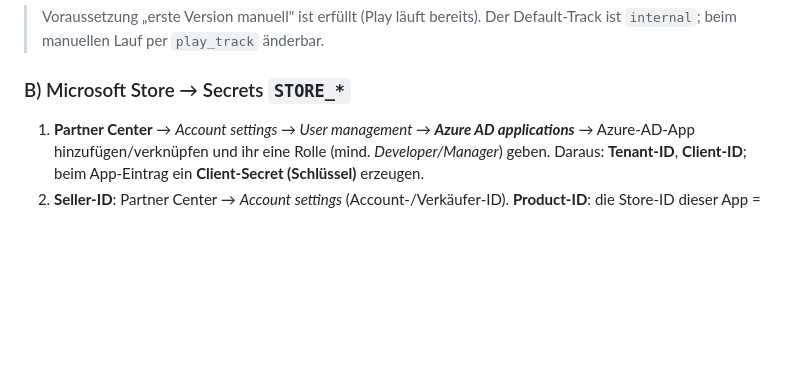
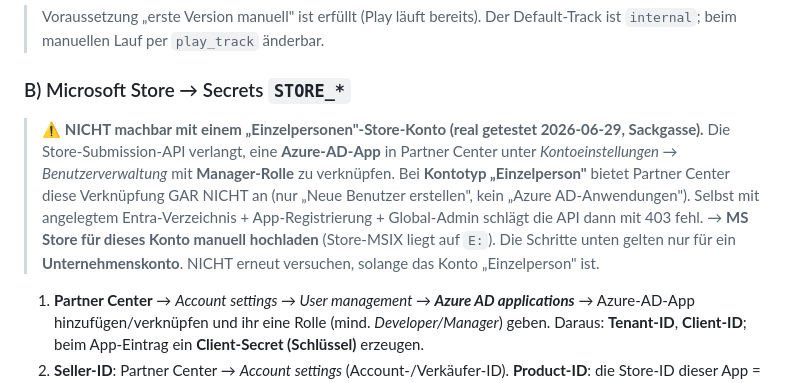
Before and after one commit to andreaswurzer110-hub/notizblock, a Markdown page: docs/store-upload.md, the part around the change. Drawn GitHub-style; blank space fills up the shorter version.

Commit message:
Doku: MS-Store-Upload mit Einzelpersonen-Konto nicht moeglich (Sackgasse)
Google Play ist scharf geschaltet (Secret PLAY_SERVICE_ACCOUNT_JSON). Der
MS-Store-Upload ueber die Submission-API ist mit einem "Einzelpersonen"-
Store-Konto NICHT moeglich: Partner Center bietet die noetige Azure-AD-App-
Verknuepfung (Manager-Rolle) dort gar nicht an -> Token wird mit 403
abgelehnt. MS Store bleibt manuell; STORE_*-Secrets bewusst nicht gesetzt
(Store-Job ueberspringt). In docs/store-upload.md + CLAUDE.md als Sackgasse
dokumentiert.

Co-Authored-By: Claude Opus 4.8 <noreply@anthropic.com>

```diff
--- a/docs/store-upload.md
+++ b/docs/store-upload.md
@@ -59,6 +59,16 @@ Play und Store lassen sich unabhängig scharf schalten.
 
 ### B) Microsoft Store  →  Secrets `STORE_*`
 
+> ⚠️ **NICHT machbar mit einem „Einzelpersonen"-Store-Konto (real getestet 2026-06-29, Sackgasse).**
+> Die Store-Submission-API verlangt, eine **Azure-AD-App** in Partner Center unter
+> *Kontoeinstellungen → Benutzerverwaltung* mit **Manager-Rolle** zu verknüpfen.
+> Bei **Kontotyp „Einzelperson"** bietet Partner Center diese Verknüpfung GAR NICHT
+> an (nur „Neue Benutzer erstellen", kein „Azure AD-Anwendungen"). Selbst mit
+> angelegtem Entra-Verzeichnis + App-Registrierung + Global-Admin schlägt die API
+> dann mit 403 fehl. → **MS Store für dieses Konto manuell hochladen** (Store-MSIX
+> liegt auf `E:`). Die Schritte unten gelten nur für ein **Unternehmenskonto**.
+> NICHT erneut versuchen, solange das Konto „Einzelperson" ist.
+
 1. **Partner Center** → *Account settings → User management →
    **Azure AD applications*** → Azure-AD-App hinzufügen/verknüpfen und ihr eine
    Rolle (mind. *Developer/Manager*) geben. Daraus: **Tenant-ID**, **Client-ID**;
```
Also changed, not shown: CLAUDE.md (+1 -1 lines).
